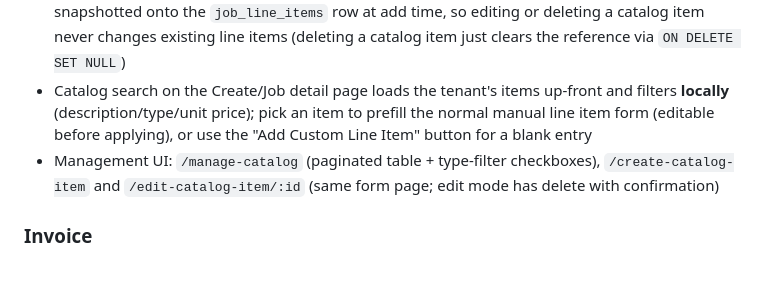
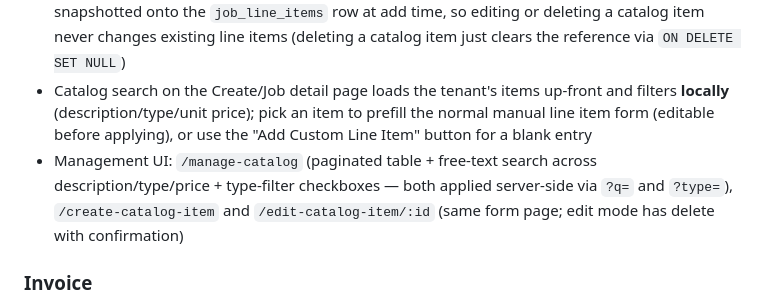
Before and after one commit to jarettmartin/trade-crm, a Markdown page: ai/CONTEXT.md, the part around the change. GitHub-like rendering; blank space fills up the shorter version.

Commit message:
docs(ai): document catalog search filter

```diff
--- a/ai/CONTEXT.md
+++ b/ai/CONTEXT.md
@@ -461,7 +461,7 @@ src/
 - Tenant preset line items so adding bills/line items is faster. `type` (SERVICE/MATERIAL/FEE), `description`, `unitPrice`
 - `JobLineItem.catalogItemId` is an **optional reference only** — every display value is always snapshotted onto the `job_line_items` row at add time, so editing or deleting a catalog item never changes existing line items (deleting a catalog item just clears the reference via `ON DELETE SET NULL`)
 - Catalog search on the Create/Job detail page loads the tenant's items up-front and filters **locally** (description/type/unit price); pick an item to prefill the normal manual line item form (editable before applying), or use the "Add Custom Line Item" button for a blank entry
-- Management UI: `/manage-catalog` (paginated table + type-filter checkboxes), `/create-catalog-item` and `/edit-catalog-item/:id` (same form page; edit mode has delete with confirmation)
+- Management UI: `/manage-catalog` (paginated table + free-text search across description/type/price + type-filter checkboxes — both applied server-side via `?q=` and `?type=`), `/create-catalog-item` and `/edit-catalog-item/:id` (same form page; edit mode has delete with confirmation)
 
 ### Invoice
 
```
